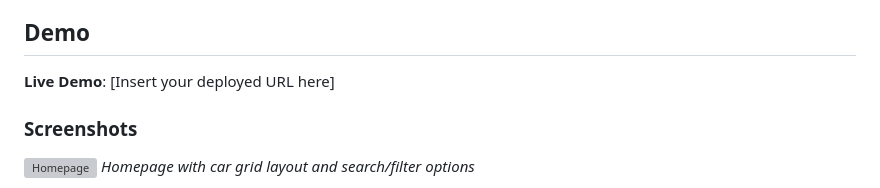
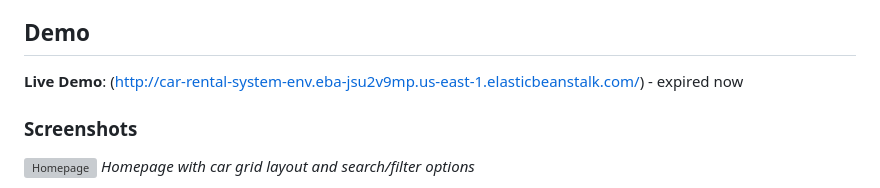
Before and after one commit to avaneesharma/car-rental-website, a Markdown page: README.md, the part around the change. Drawn GitHub-style; grey boxes are pictures that could not be loaded.

```diff
--- a/README.md
+++ b/README.md
@@ -40,7 +40,7 @@ A dynamic, interactive car rental website built with Node.js, Express, and jQuer
 
 ## Demo
 
-**Live Demo**: [Insert your deployed URL here]
+**Live Demo**: (http://car-rental-system-env.eba-jsu2v9mp.us-east-1.elasticbeanstalk.com/) - expired now
 
 ### Screenshots
 
```
